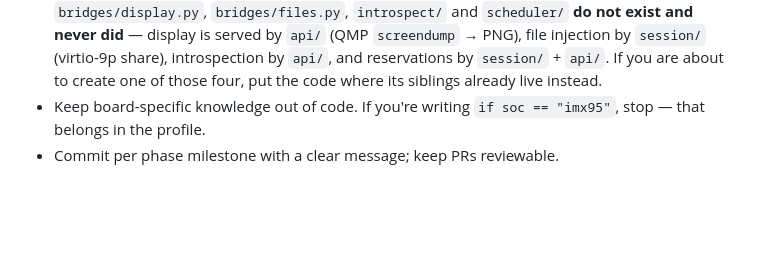
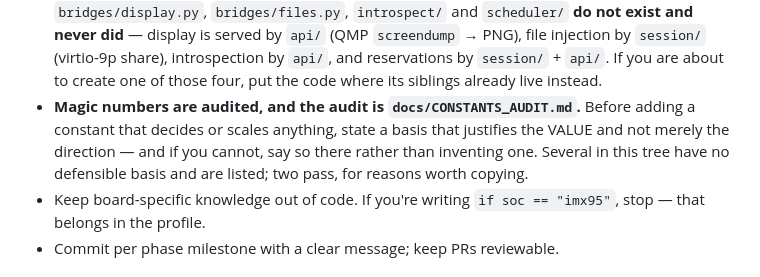
Before and after one commit to kylefoxaustin/holobench, a Markdown page: CLAUDE.md, the part around the change. Drawn GitHub-style; blank space fills up the shorter version.

```diff
--- a/CLAUDE.md
+++ b/CLAUDE.md
@@ -114,6 +114,10 @@ backend without a strong reason.
   injection by `session/` (virtio-9p share), introspection by `api/`, and reservations by
   `session/` + `api/`. If you are about to create one of those four, put the code where its
   siblings already live instead.
+- **Magic numbers are audited, and the audit is `docs/CONSTANTS_AUDIT.md`.** Before adding a
+  constant that decides or scales anything, state a basis that justifies the VALUE and not
+  merely the direction — and if you cannot, say so there rather than inventing one. Several
+  in this tree have no defensible basis and are listed; two pass, for reasons worth copying.
 - Keep board-specific knowledge out of code. If you're writing `if soc ==
   "imx95"`, stop — that belongs in the profile.
 - Commit per phase milestone with a clear message; keep PRs reviewable.
```
Also changed, not shown: docs/CONSTANTS_AUDIT.md (added, +66 -0 lines), docs/fleet/validation-standard.md (+6 -1 lines).
